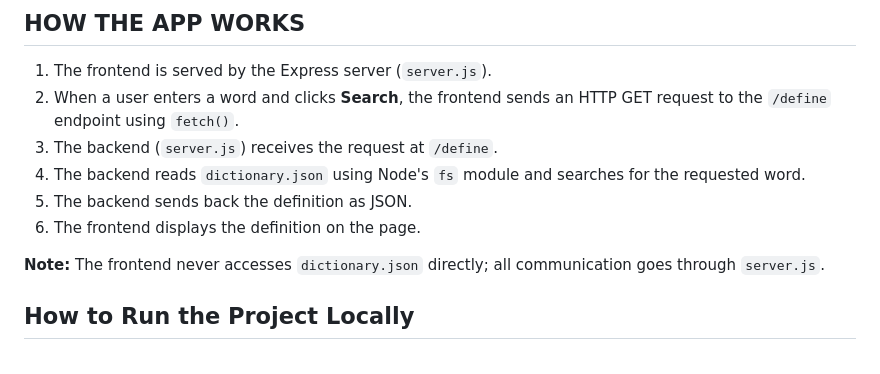
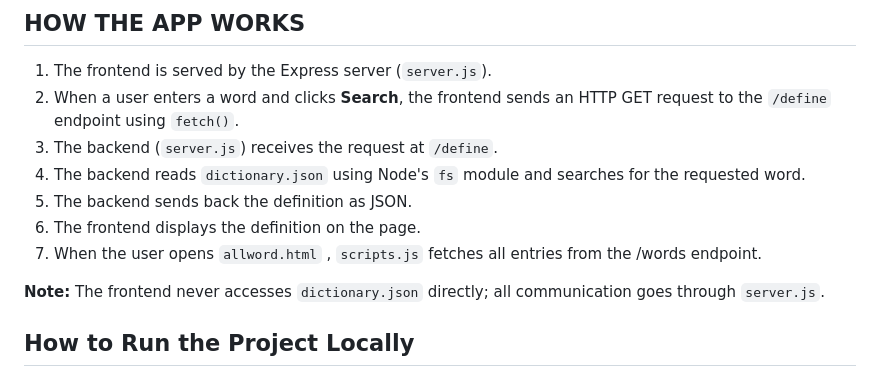
Before and after one commit to Johnpaul-Ochulor/dictionary-lookup-app, a Markdown page: README.md, the part around the change. Drawn GitHub-style.

Commit message:
Added How The App Works exactly as written

```diff
--- a/README.md
+++ b/README.md
@@ -54,6 +54,7 @@ dictionary_lookup_app/
 4. The backend reads `dictionary.json` using Node's `fs` module and searches for the requested word.
 5. The backend sends back the definition as JSON.
 6. The frontend displays the definition on the page.
+7. When the user opens `allword.html` , `scripts.js` fetches all entries from the /words endpoint.
 
 **Note:** The frontend never accesses `dictionary.json` directly; all communication goes through `server.js`.
 
```
